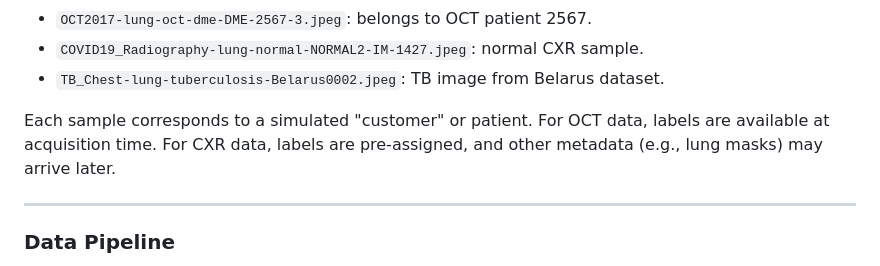
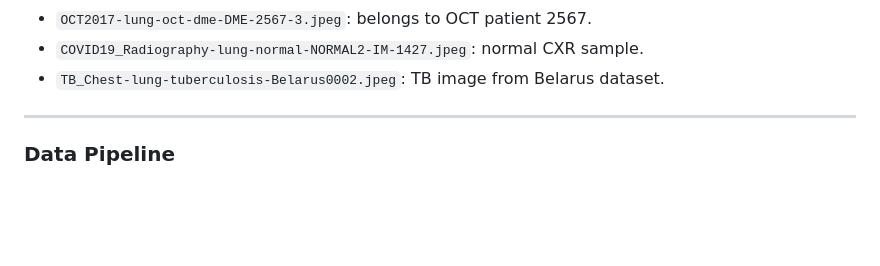
Before and after one commit to ZBW-P/MLOP-Med_Image_Pred, a Markdown page: README.md, the part around the change. Rendered like a GitHub page; blank space fills up the shorter version.

```diff
--- a/README.md
+++ b/README.md
@@ -161,7 +161,6 @@ Examples:
 - `COVID19_Radiography-lung-normal-NORMAL2-IM-1427.jpeg`: normal CXR sample.
 - `TB_Chest-lung-tuberculosis-Belarus0002.jpeg`: TB image from Belarus dataset.
 
-Each sample corresponds to a simulated "customer" or patient. For OCT data, labels are available at acquisition time. For CXR data, labels are pre-assigned, and other metadata (e.g., lung masks) may arrive later.
 
 ---
 
```
